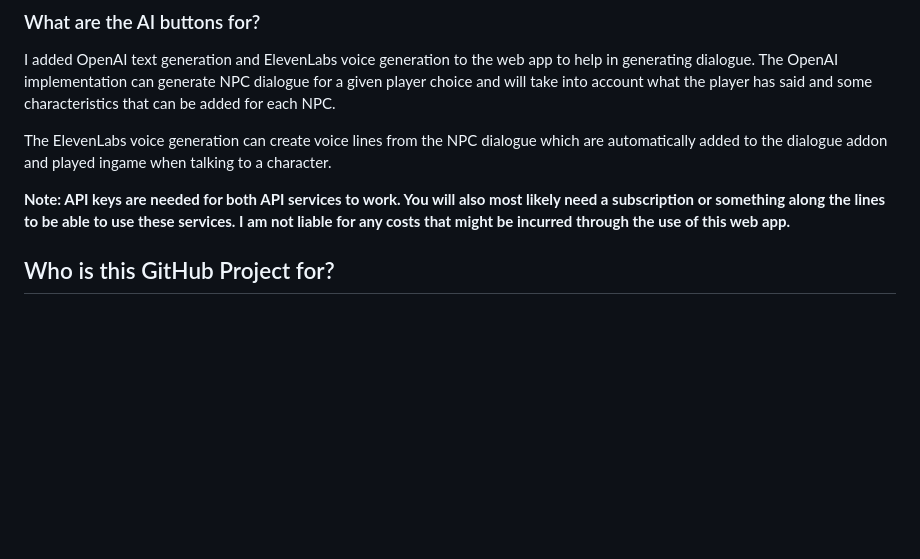
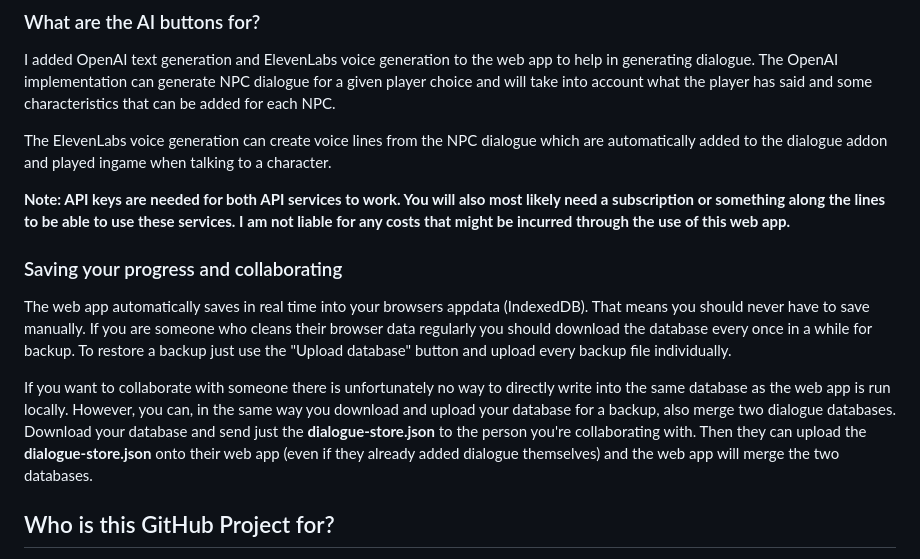
Before and after one commit to Magusbear/StoryExtendedWebApp, a Markdown page: README.md, the part around the change. Rendered like a GitHub page; blank space fills up the shorter version.

```diff
--- a/README.md
+++ b/README.md
@@ -36,6 +36,10 @@ The ElevenLabs voice generation can create voice lines from the NPC dialogue whi
 
 **Note: API keys are needed for both API services to work. You will also most likely need a subscription or something along the lines to be able to use these services. I am not liable for any costs that might be incurred through the use of this web app.**
 
+### Saving your progress and collaborating
+The web app automatically saves in real time into your browsers appdata (IndexedDB). That means you should never have to save manually. If you are someone who cleans their browser data regularly you should download the database every once in a while for backup. To restore a backup just use the "Upload database" button and upload every backup file individually.
+
+If you want to collaborate with someone there is unfortunately no way to directly write into the same database as the web app is run locally. However, you can, in the same way you download and upload your database for a backup, also merge two dialogue databases. Download your database and send just the **dialogue-store.json** to the person you're collaborating with. Then they can upload the **dialogue-store.json** onto their web app (even if they already added dialogue themselves) and the web app will merge the two databases.
 
 ## Who is this GitHub Project for?
 This GitHub project is meant for devs who want to make the web app better or for writers who want to have a local copy of the web app, instead of using the website.
```
